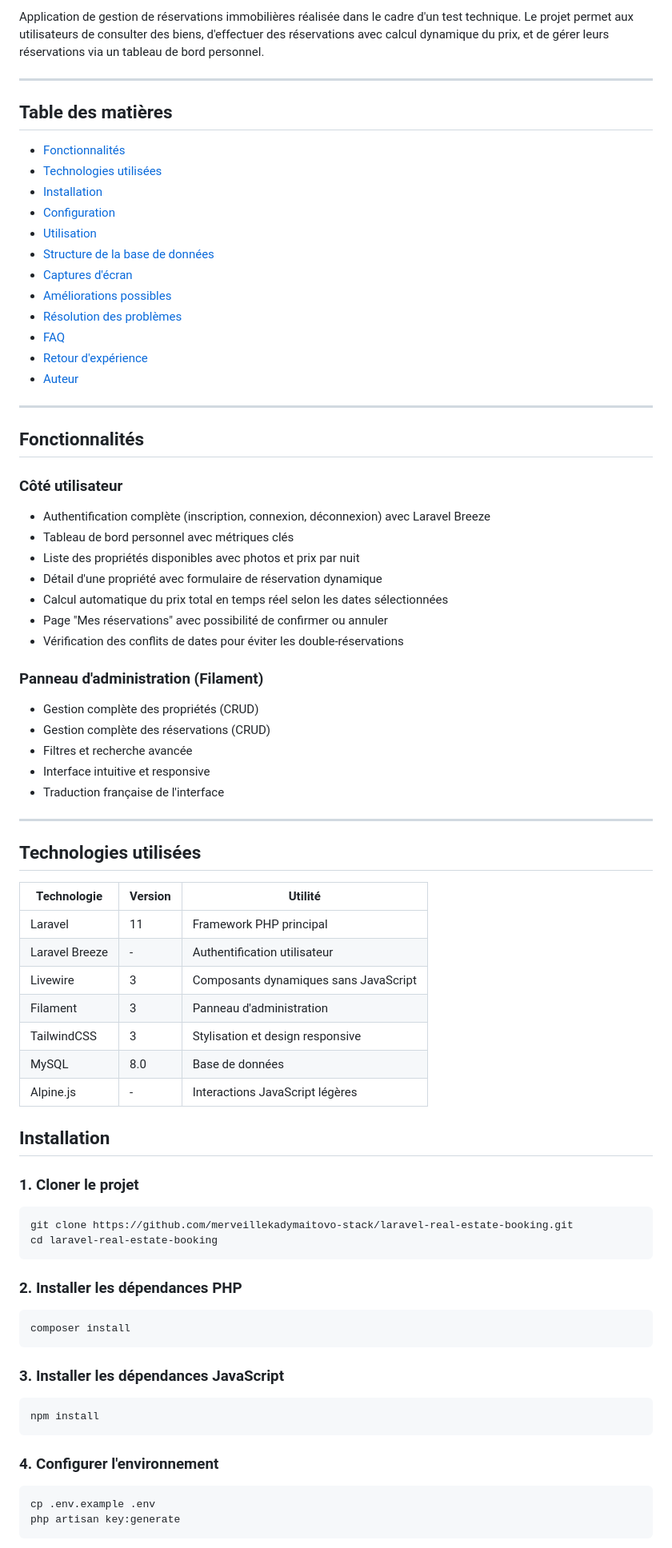
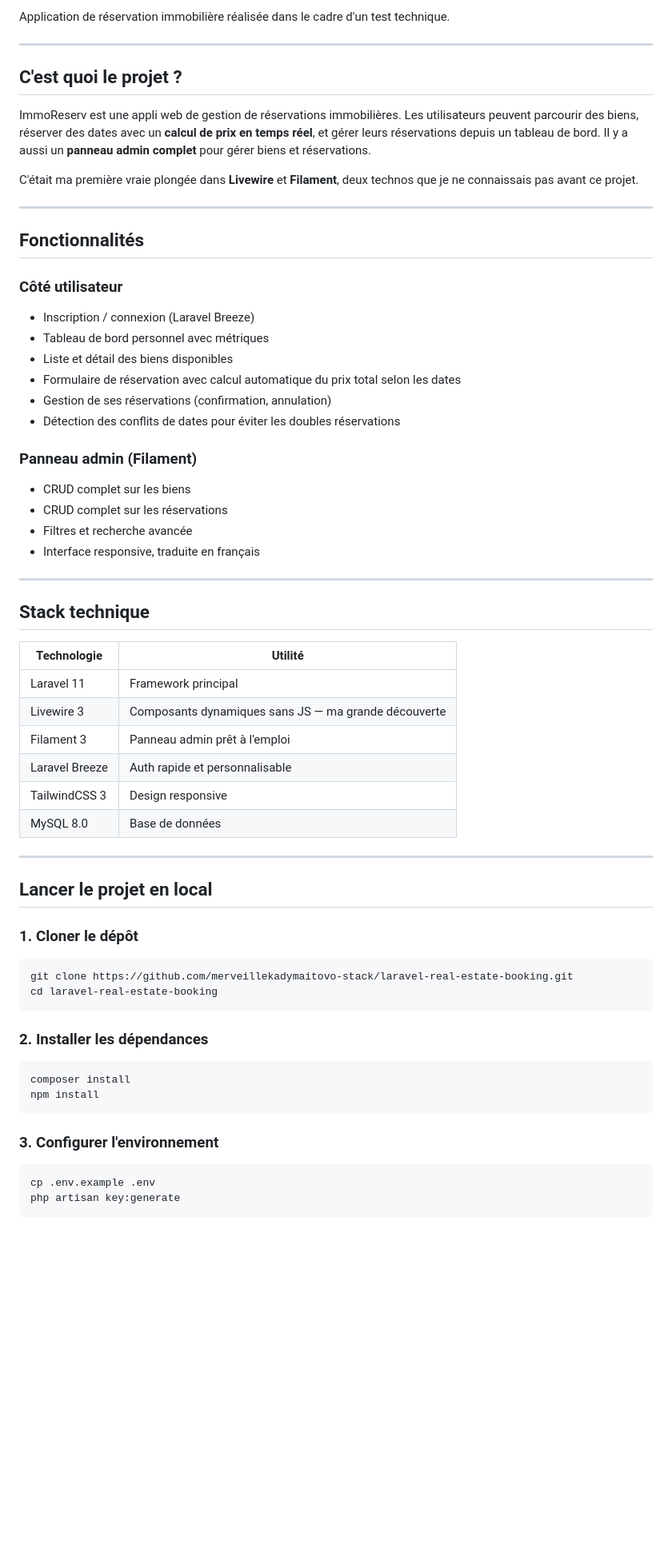
Before and after one commit to merveillekadymaitovo-stack/laravel-real-estate-booking, a Markdown page: README.md, the part around one of its changes. Shown at 80% size. Rendered like a GitHub page; blank space fills up the shorter version.

Commit message:
Revise README for clarity and updated features
Updated project description, features, and installation instructions in README.md. Changed language for clarity and consistency.

````diff
--- a/README.md
+++ b/README.md
@@ -10,81 +9,64 @@
 
-Application de gestion de réservations immobilières réalisée dans le cadre d'un test technique. Le projet permet aux utilisateurs de consulter des biens, d'effectuer des réservations avec calcul dynamique du prix, et de gérer leurs réservations via un tableau de bord personnel.
+Application de réservation immobilière réalisée dans le cadre d'un test technique.
 
 ---
 
-##  Table des matières
+## C'est quoi le projet ?
 
-- [Fonctionnalités](#-fonctionnalités)
-- [Technologies utilisées](#-technologies-utilisées)
-- [Installation](#-installation)
-- [Configuration](#-configuration)
-- [Utilisation](#-utilisation)
-- [Structure de la base de données](#-structure-de-la-base-de-données)
-- [Captures d'écran](#-captures-décran)
-- [Améliorations possibles](#-améliorations-possibles)
-- [Résolution des problèmes](#-résolution-des-problèmes)
-- [FAQ](#-faq)
-- [Retour d'expérience](#-retour-dexpérience)
-- [Auteur](#-auteur)
+ImmoReserv est une appli web de gestion de réservations immobilières. Les utilisateurs peuvent parcourir des biens, réserver des dates avec un **calcul de prix en temps réel**, et gérer leurs réservations depuis un tableau de bord. Il y a aussi un **panneau admin complet** pour gérer biens et réservations.
+
+C'était ma première vraie plongée dans **Livewire** et **Filament**, deux technos que je ne connaissais pas avant ce projet.
 
 ---
 
-##  Fonctionnalités
+## Fonctionnalités
 
-###  Côté utilisateur
-- Authentification complète (inscription, connexion, déconnexion) avec Laravel Breeze
-- Tableau de bord personnel avec métriques clés
-- Liste des propriétés disponibles avec photos et prix par nuit
-- Détail d'une propriété avec formulaire de réservation dynamique
-- Calcul automatique du prix total en temps réel selon les dates sélectionnées
-- Page "Mes réservations" avec possibilité de confirmer ou annuler
-- Vérification des conflits de dates pour éviter les double-réservations
+### Côté utilisateur
+- Inscription / connexion (Laravel Breeze)
+- Tableau de bord personnel avec métriques
+- Liste et détail des biens disponibles
+- Formulaire de réservation avec calcul automatique du prix total selon les dates
+- Gestion de ses réservations (confirmation, annulation)
+- Détection des conflits de dates pour éviter les doubles réservations
 
-###  Panneau d'administration (Filament)
-- Gestion complète des propriétés (CRUD)
-- Gestion complète des réservations (CRUD)
+### Panneau admin (Filament)
+- CRUD complet sur les biens
+- CRUD complet sur les réservations
 - Filtres et recherche avancée
-- Interface intuitive et responsive
-- Traduction française de l'interface
+- Interface responsive, traduite en français
 
 ---
 
-##  Technologies utilisées
+## Stack technique
 
-| Technologie | Version | Utilité |
-|-------------|---------|---------|
-| Laravel | 11 | Framework PHP principal |
-| Laravel Breeze | - | Authentification utilisateur |
-| Livewire | 3 | Composants dynamiques sans JavaScript |
-| Filament | 3 | Panneau d'administration |
-| TailwindCSS | 3 | Stylisation et design responsive |
-| MySQL | 8.0 | Base de données |
-| Alpine.js | - | Interactions JavaScript légères |
+| Technologie | Utilité |
+|---|---|
+| Laravel 11 | Framework principal |
+| Livewire 3 | Composants dynamiques sans JS — ma grande découverte |
+| Filament 3 | Panneau admin prêt à l'emploi |
+| Laravel Breeze | Auth rapide et personnalisable |
+| TailwindCSS 3 | Design responsive |
+| MySQL 8.0 | Base de données |
 
+---
 
+## Lancer le projet en local
 
-##  Installation
-
-### 1. Cloner le projet
+### 1. Cloner le dépôt
 
 ```bash
 git clone https://github.com/merveillekadymaitovo-stack/laravel-real-estate-booking.git
 cd laravel-real-estate-booking
 ```
 
-### 2. Installer les dépendances PHP
+### 2. Installer les dépendances
 
 ```bash
 composer install
-```
-
-### 3. Installer les dépendances JavaScript
-
-```bash
 npm install
 ```
 
-### 4. Configurer l'environnement
+### 3. Configurer l'environnement
 
 ```bash
 cp .env.example .env
````
Also changed, not shown: other parts of README.md (+47 -214 lines).
